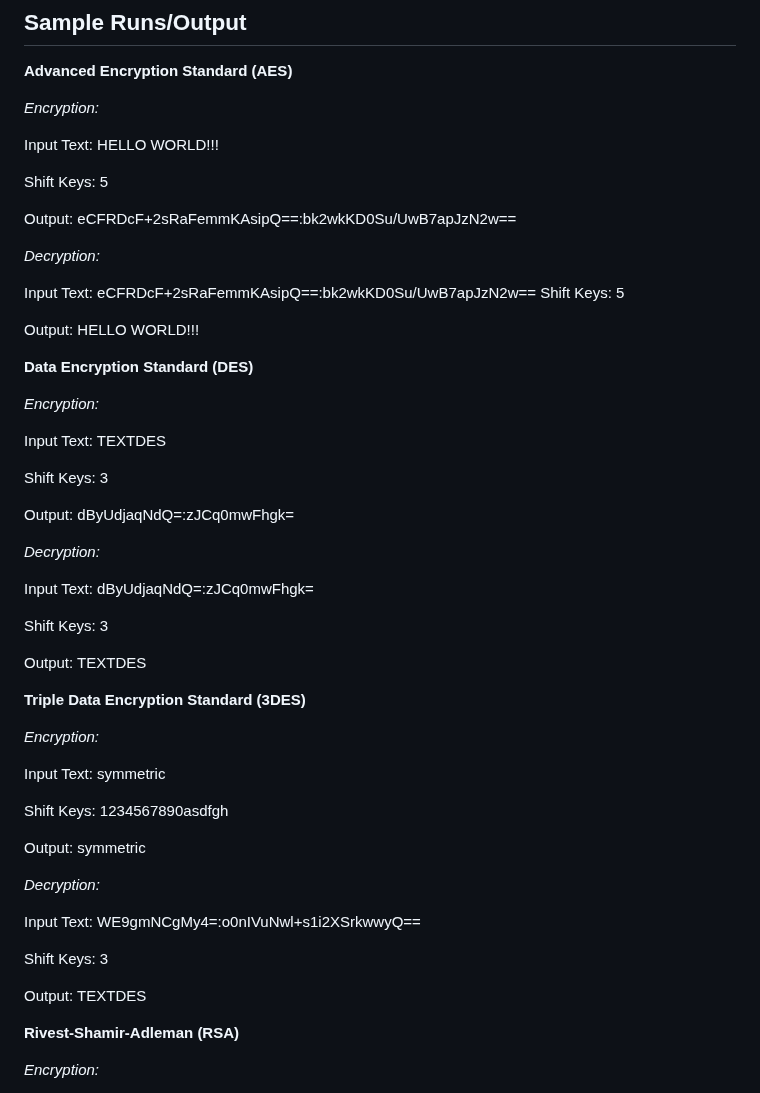
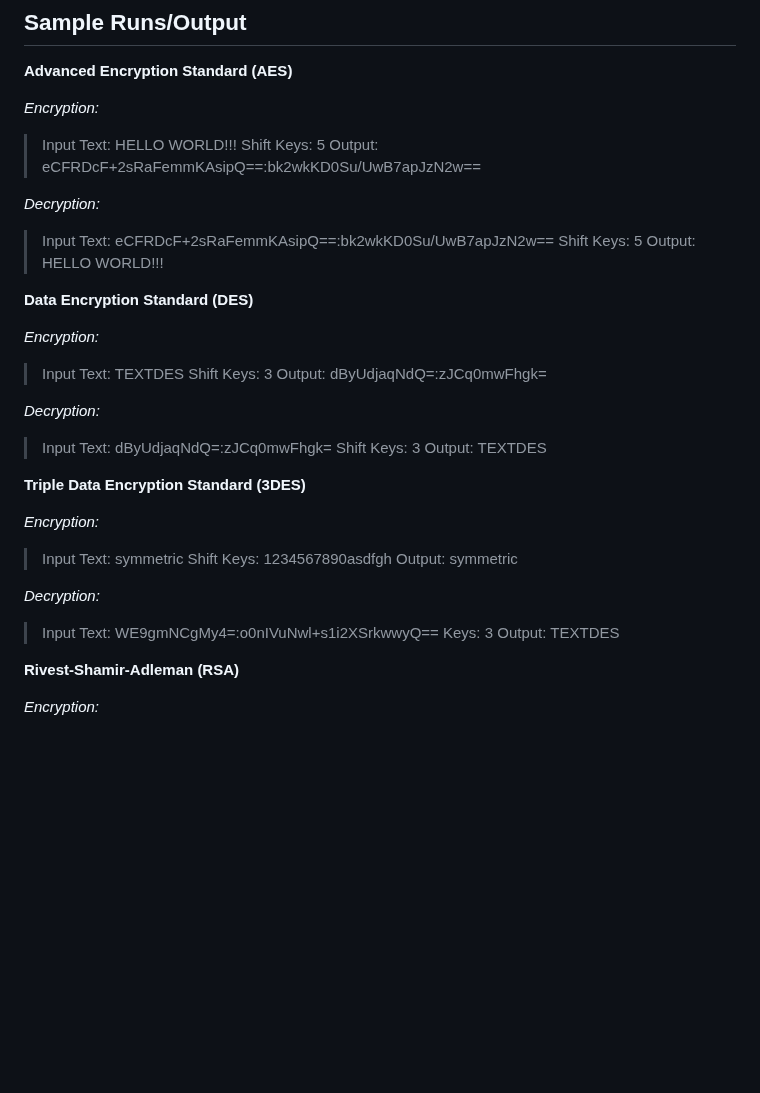
Before and after one commit to MFranceSA/AC-FP-ACS, a Markdown page: README.md, the part around one of its changes. Rendered like a GitHub page; blank space fills up the shorter version.

```diff
--- a/README.md
+++ b/README.md
@@ -152,55 +152,38 @@
 **Advanced Encryption Standard (AES)**
 
 *Encryption:*
-
-Input Text: HELLO WORLD!!!
-
-Shift Keys: 5
-
-Output: eCFRDcF+2sRaFemmKAsipQ==:bk2wkKD0Su/UwB7apJzN2w==
+>Input Text: HELLO WORLD!!!
+>Shift Keys: 5
+>Output: eCFRDcF+2sRaFemmKAsipQ==:bk2wkKD0Su/UwB7apJzN2w==
 
 *Decryption:*
-
-Input Text: eCFRDcF+2sRaFemmKAsipQ==:bk2wkKD0Su/UwB7apJzN2w==
-Shift Keys: 5
-
-Output: HELLO WORLD!!!
+>Input Text: eCFRDcF+2sRaFemmKAsipQ==:bk2wkKD0Su/UwB7apJzN2w==
+>Shift Keys: 5
+>Output: HELLO WORLD!!!
 
 **Data Encryption Standard (DES)**
 
 *Encryption:*
-
-Input Text: TEXTDES
-
-Shift Keys: 3
-
-Output: dByUdjaqNdQ=:zJCq0mwFhgk=
+>Input Text: TEXTDES
+>Shift Keys: 3
+>Output: dByUdjaqNdQ=:zJCq0mwFhgk=
 
 *Decryption:*
-
-Input Text: dByUdjaqNdQ=:zJCq0mwFhgk=
-
-Shift Keys: 3
-
-Output: TEXTDES
+>Input Text: dByUdjaqNdQ=:zJCq0mwFhgk=
+>Shift Keys: 3
+>Output: TEXTDES
 
 **Triple Data Encryption Standard (3DES)**
 
 *Encryption:*
-
-Input Text: symmetric
-
-Shift Keys: 1234567890asdfgh
-
-Output: symmetric
+>Input Text: symmetric
+>Shift Keys: 1234567890asdfgh
+>Output: symmetric
 
 *Decryption:*
-
-Input Text: WE9gmNCgMy4=:o0nIVuNwl+s1i2XSrkwwyQ==
-
-Shift Keys: 3
-
-Output: TEXTDES
+>Input Text: WE9gmNCgMy4=:o0nIVuNwl+s1i2XSrkwwyQ==
+>Keys: 3
+>Output: TEXTDES
 
 **Rivest-Shamir-Adleman (RSA)**
 
```
Also changed, not shown: other parts of README.md (+17 -29 lines).
